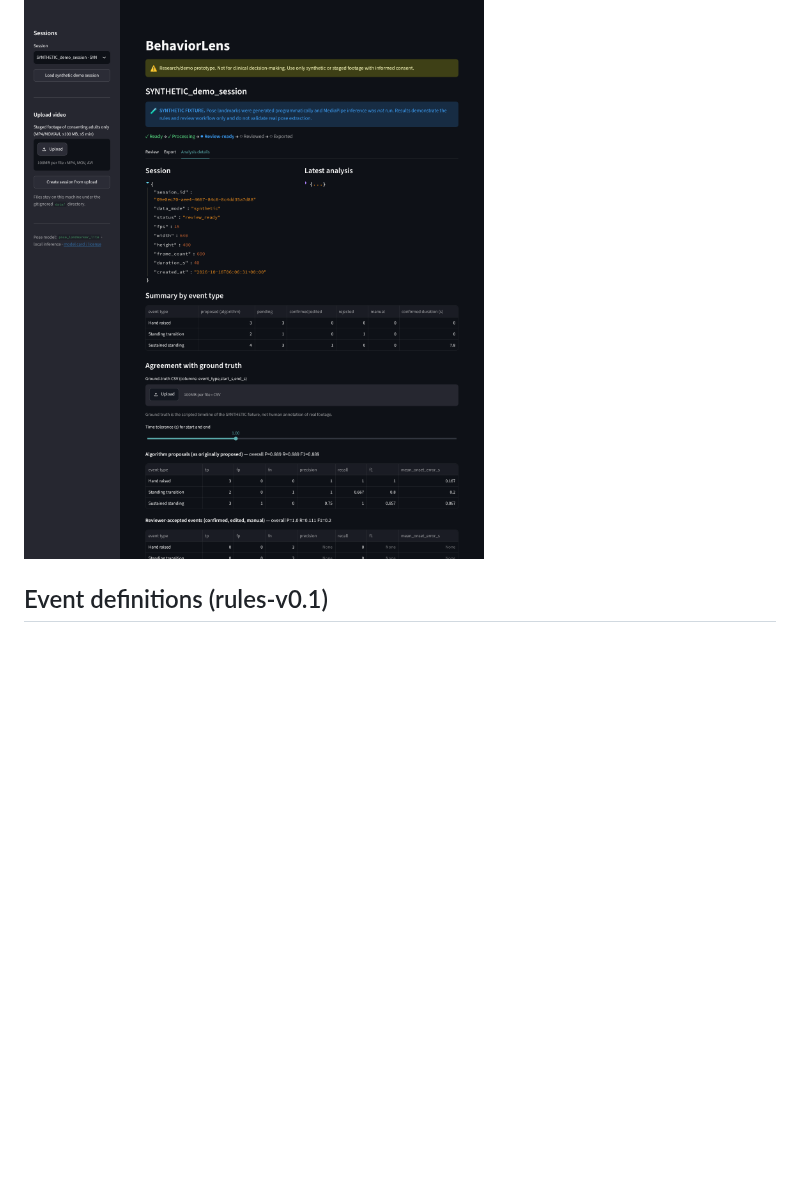
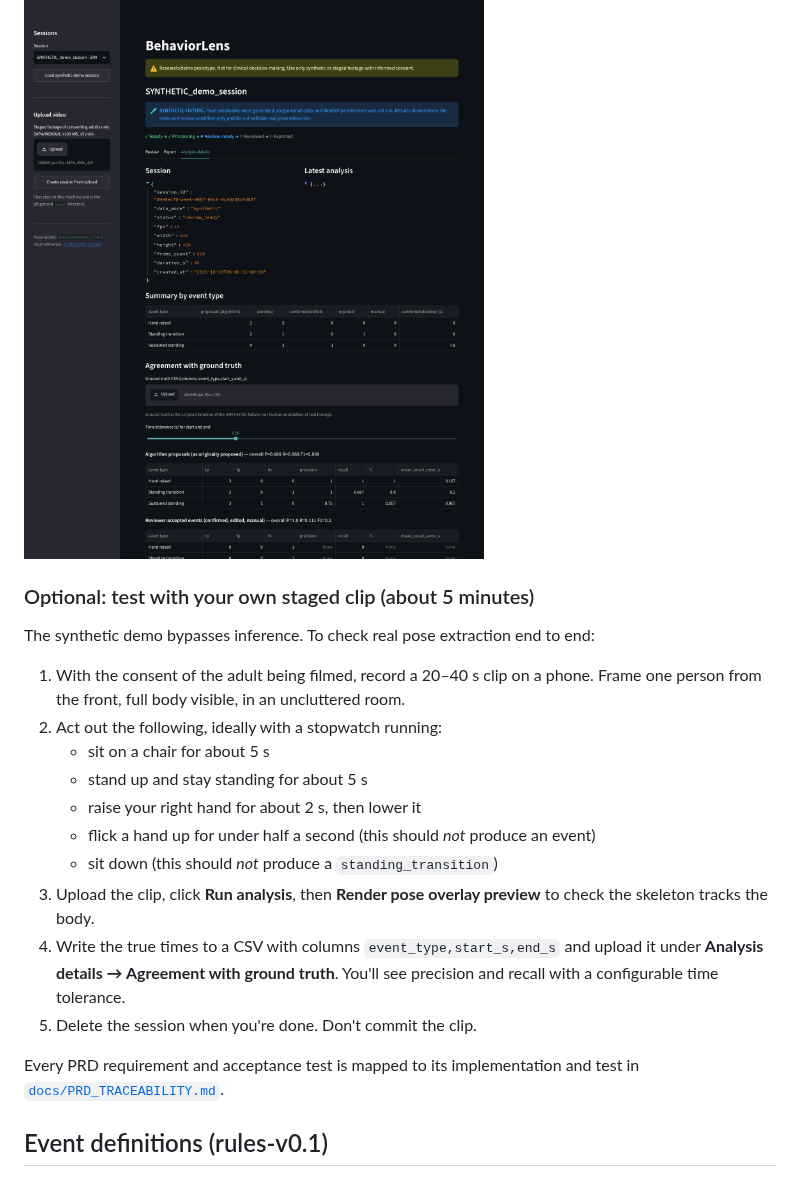
Before and after one commit to ashaankjha/behaviorlens, a Markdown page: README.md, the part around one of its changes. GitHub-like rendering; blank space fills up the shorter version.

```diff
--- a/README.md
+++ b/README.md
@@ -58,6 +58,23 @@ Without the model, everything except real-video inference still works: the synth
 To try a real video, upload a short MP4/MOV/AVI (≤100 MB, ≤5 min) of a **consenting adult**, then click **Run analysis**. For real videos you can also render a low-resolution **pose overlay** preview.
 
 ![Analysis details with ground-truth agreement](docs/screenshots/details.png)
+
+### Optional: test with your own staged clip (about 5 minutes)
+
+The synthetic demo bypasses inference. To check real pose extraction end to end:
+
+1. With the consent of the adult being filmed, record a 20–40 s clip on a phone. Frame one person from the front, full body visible, in an uncluttered room.
+2. Act out the following, ideally with a stopwatch running:
+   - sit on a chair for about 5 s
+   - stand up and stay standing for about 5 s
+   - raise your right hand for about 2 s, then lower it
+   - flick a hand up for under half a second (this should *not* produce an event)
+   - sit down (this should *not* produce a `standing_transition`)
+3. Upload the clip, click **Run analysis**, then **Render pose overlay preview** to check the skeleton tracks the body.
+4. Write the true times to a CSV with columns `event_type,start_s,end_s` and upload it under **Analysis details → Agreement with ground truth**. You'll see precision and recall with a configurable time tolerance.
+5. Delete the session when you're done. Don't commit the clip.
+
+Every PRD requirement and acceptance test is mapped to its implementation and test in [`docs/PRD_TRACEABILITY.md`](docs/PRD_TRACEABILITY.md).
 
 ## Event definitions (rules-v0.1)
 
```
Also changed, not shown: other parts of README.md (+1 -1 lines), CLAUDE.md (added, +52 -0 lines), docs/LEARNINGS.md (added, +85 -0 lines), docs/PRD_TRACEABILITY.md (added, +75 -0 lines), docs/screenshots/review.png, 15 other files.
